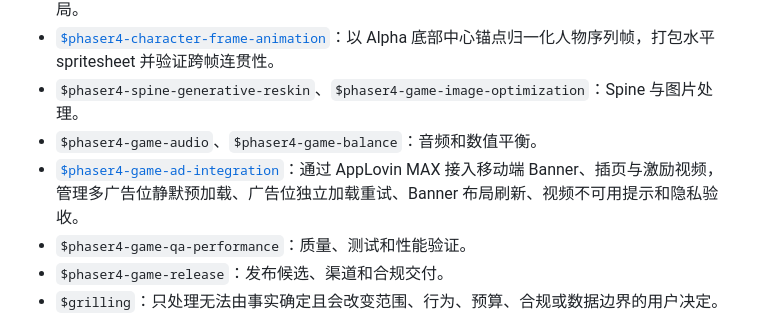
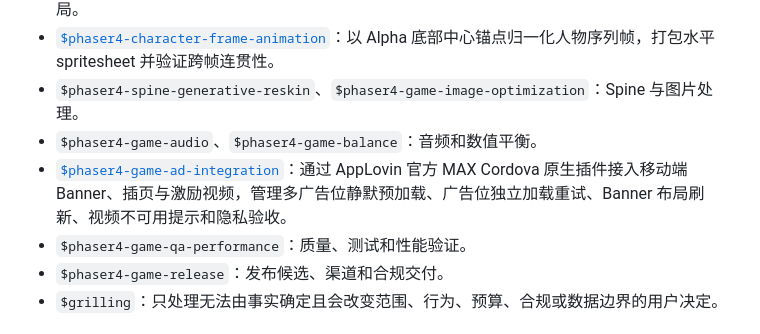
Before and after one commit to weberwang/phaser-skills, a Markdown page: README.md, the part around the change. Drawn GitHub-style.

Commit message:
采用 AppLovin 官方广告插件

```diff
--- a/README.md
+++ b/README.md
@@ -72,7 +72,7 @@ node .\.agents\skills\phaser4-game-workflow-control\scripts\workflow-control.mjs
 - [`$phaser4-character-frame-animation`](skills/phaser4-character-frame-animation/SKILL.md)：以 Alpha 底部中心锚点归一化人物序列帧，打包水平 spritesheet 并验证跨帧连贯性。
 - `$phaser4-spine-generative-reskin`、`$phaser4-game-image-optimization`：Spine 与图片处理。
 - `$phaser4-game-audio`、`$phaser4-game-balance`：音频和数值平衡。
-- [`$phaser4-game-ad-integration`](skills/phaser4-game-ad-integration/SKILL.md)：通过 AppLovin MAX 接入移动端 Banner、插页与激励视频，管理多广告位静默预加载、广告位独立加载重试、Banner 布局刷新、视频不可用提示和隐私验收。
+- [`$phaser4-game-ad-integration`](skills/phaser4-game-ad-integration/SKILL.md)：通过 AppLovin 官方 MAX Cordova 原生插件接入移动端 Banner、插页与激励视频，管理多广告位静默预加载、广告位独立加载重试、Banner 布局刷新、视频不可用提示和隐私验收。
 - `$phaser4-game-qa-performance`：质量、测试和性能验证。
 - `$phaser4-game-release`：发布候选、渠道和合规交付。
 - `$grilling`：只处理无法由事实确定且会改变范围、行为、预算、合规或数据边界的用户决定。
```
Also changed, not shown: skills/phaser4-game-ad-integration/SKILL.md (+14 -14 lines), 1 other file.
